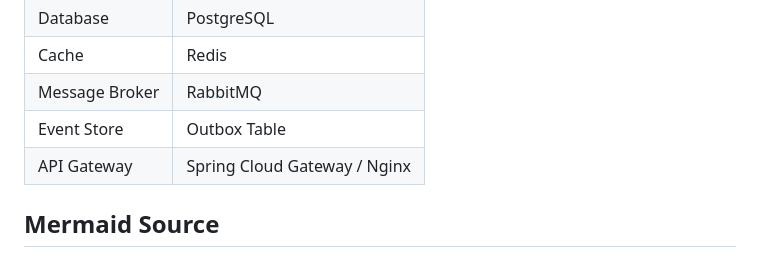
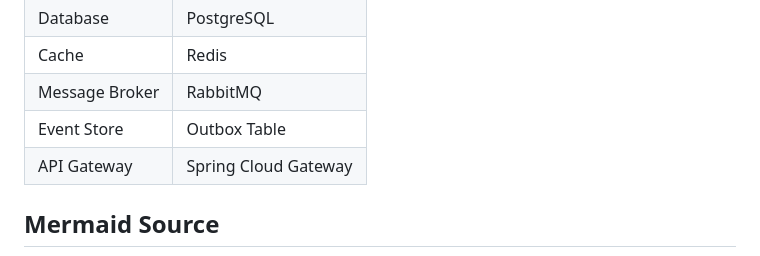
Before and after one commit to FIKE110/digital-banking-application, a Markdown page: README.md, the part around the change. Rendered like a GitHub page.

Commit message:
readme setup

```diff
--- a/README.md
+++ b/README.md
@@ -70,7 +70,7 @@ This guarantees at-least-once delivery without risking data inconsistency betwee
 | Cache            | Redis                  |
 | Message Broker   | RabbitMQ               |
 | Event Store      | Outbox Table           |
-| API Gateway      | Spring Cloud Gateway / Nginx |
+| API Gateway      | Spring Cloud Gateway |
 
 ## Mermaid Source
 
```
